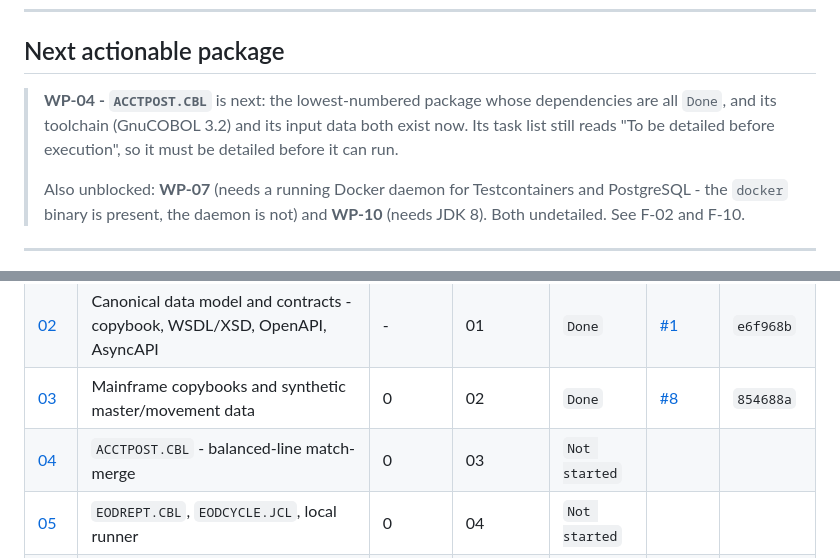
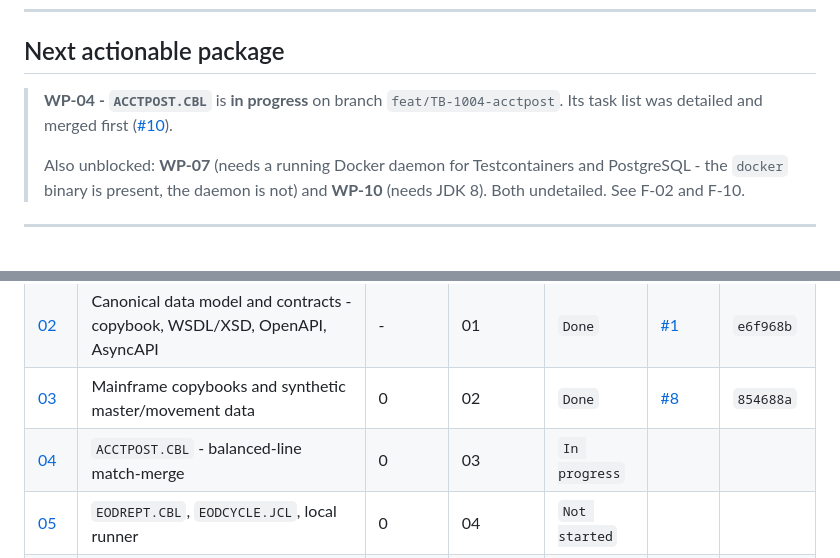
Before and after one commit to k-napiontek/tessera-bank, a Markdown page: docs/plan/STATUS.md, 2 parts joined by grey strips. GitHub-like rendering.

Commit message:
chore(plan): mark WP-04 in progress [TB-1004]

```diff
--- a/docs/plan/STATUS.md
+++ b/docs/plan/STATUS.md
@@ -9,9 +9,8 @@ Updated by the executing session at the start and end of every work package, per
 
 ## Next actionable package
 
-> **WP-04 - `ACCTPOST.CBL`** is next: the lowest-numbered package whose dependencies are all `Done`,
-> and its toolchain (GnuCOBOL 3.2) and its input data both exist now. Its task list still reads "To be
-> detailed before execution", so it must be detailed before it can run.
+> **WP-04 - `ACCTPOST.CBL`** is **in progress** on branch `feat/TB-1004-acctpost`. Its task list was
+> detailed and merged first ([#10](https://github.com/k-napiontek/tessera-bank/pull/10)).
 >
 > Also unblocked: **WP-07** (needs a running Docker daemon for Testcontainers and PostgreSQL - the
 > `docker` binary is present, the daemon is not) and **WP-10** (needs JDK 8). Both undetailed.
@@ -28,7 +27,7 @@ Status values: `Not started` | `In progress` | `Blocked` | `Done`
 | [01](wp/WP-01-foundation.md) | Repo foundation, governance docs, plan system, Claude Code config | - | - | `Done` | n/a - pre-git | n/a |
 | [02](wp/WP-02-contracts.md) | Canonical data model and contracts - copybook, WSDL/XSD, OpenAPI, AsyncAPI | - | 01 | `Done` | [#1](https://github.com/k-napiontek/tessera-bank/pull/1) | `e6f968b` |
 | [03](wp/WP-03-mainframe-data.md) | Mainframe copybooks and synthetic master/movement data | 0 | 02 | `Done` | [#8](https://github.com/k-napiontek/tessera-bank/pull/8) | `854688a` |
-| [04](wp/WP-04-acctpost.md) | `ACCTPOST.CBL` - balanced-line match-merge | 0 | 03 | `Not started` | | |
+| [04](wp/WP-04-acctpost.md) | `ACCTPOST.CBL` - balanced-line match-merge | 0 | 03 | `In progress` | | |
 | [05](wp/WP-05-eodrept.md) | `EODREPT.CBL`, `EODCYCLE.JCL`, local runner | 0 | 04 | `Not started` | | |
 | [06](wp/WP-06-ledger-domain.md) | Ledger domain - pure Java, no Spring, property tests | 3 | 02 | `Done` | [#5](https://github.com/k-napiontek/tessera-bank/pull/5) | `c4be0d5` |
 | [07](wp/WP-07-ledger-persistence.md) | Ledger persistence - schema, migrations, locking, Testcontainers | 3 | 06 | `Not started` | | |
```
